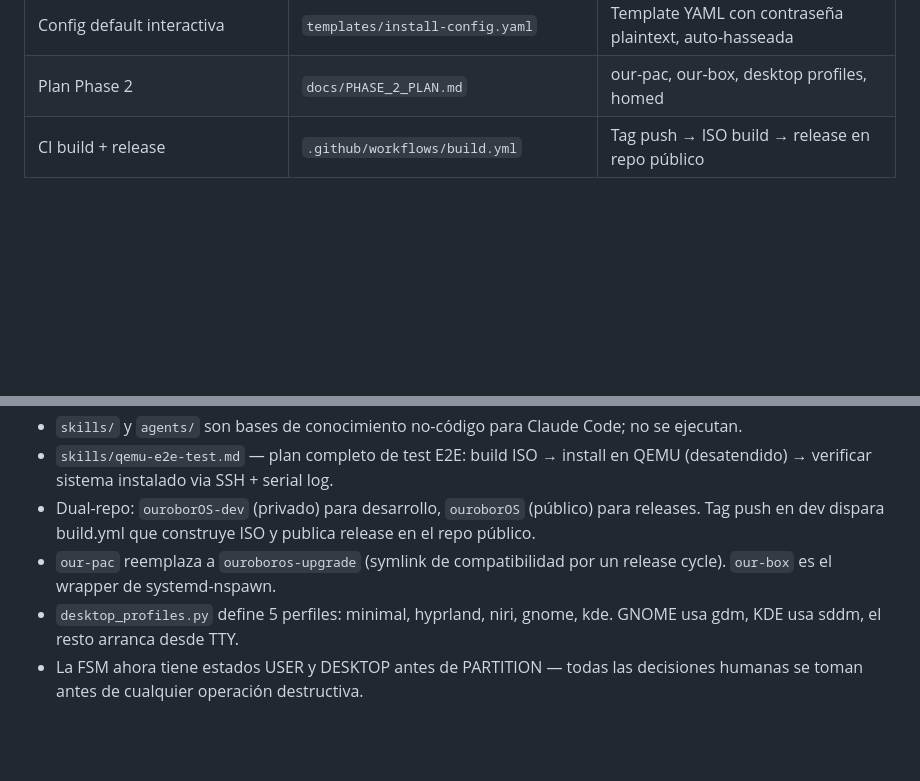
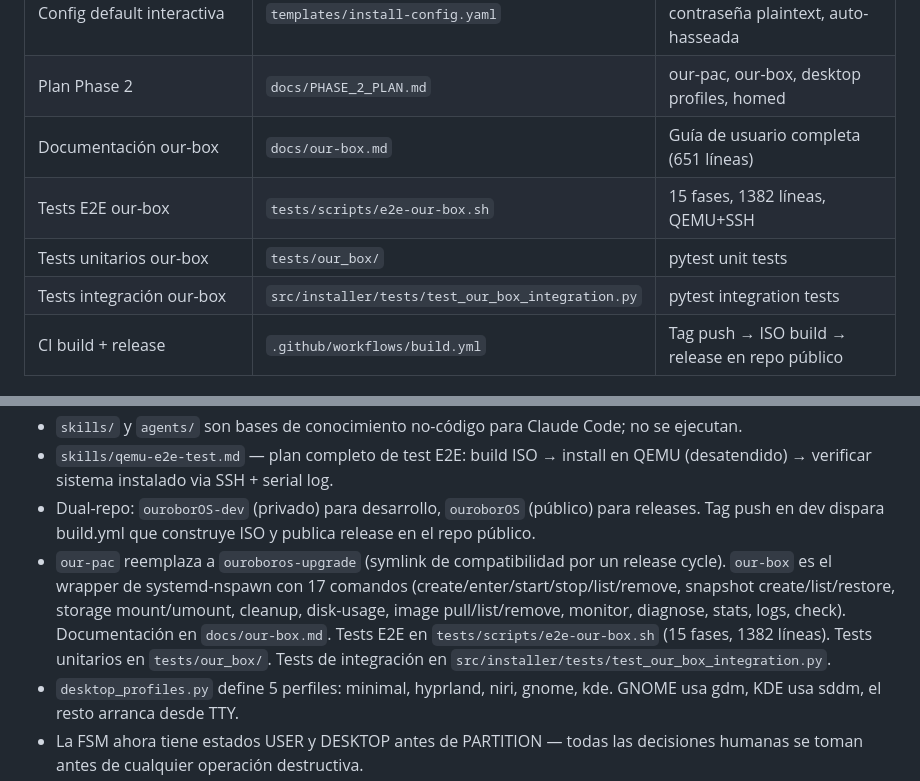
Before and after one commit to Arkh-Ur/ouroborOS, a Markdown page: AGENTS.md, 2 parts joined by grey strips. Drawn GitHub-style; blank space fills up the shorter version.

Commit message:
docs(agents): update AGENTS.md with our-box full details
- Update MAPA DE CÓDIGO: our-box with 17 commands, 1786 lines
- Add DÓNDE BUSCAR entries: our-box docs, E2E tests, unit tests, integration tests
- Expand NOTAS section with complete our-box command list and test locations

```diff
--- a/AGENTS.md
+++ b/AGENTS.md
@@ -65,6 +65,10 @@ ouroborOS/
 | Decisiones de arquitectura | `docs/architecture/` | overview, immutability, systemd, installer-phases |
 | Config default interactiva | `templates/install-config.yaml` | Template YAML con contraseña plaintext, auto-hasseada |
 | Plan Phase 2 | `docs/PHASE_2_PLAN.md` | our-pac, our-box, desktop profiles, homed |
+| Documentación our-box | `docs/our-box.md` | Guía de usuario completa (651 líneas) |
+| Tests E2E our-box | `tests/scripts/e2e-our-box.sh` | 15 fases, 1382 líneas, QEMU+SSH |
+| Tests unitarios our-box | `tests/our_box/` | pytest unit tests |
+| Tests integración our-box | `src/installer/tests/test_our_box_integration.py` | pytest integration tests |
 | CI build + release | `.github/workflows/build.yml` | Tag push → ISO build → release en repo público |
 
 ## MAPA DE CÓDIGO
@@ -171,7 +175,7 @@ tests/scripts/test-shellcheck.sh
 - `skills/` y `agents/` son bases de conocimiento no-código para Claude Code; no se ejecutan.
 - `skills/qemu-e2e-test.md` — plan completo de test E2E: build ISO → install en QEMU (desatendido) → verificar sistema instalado via SSH + serial log.
 - Dual-repo: `ouroborOS-dev` (privado) para desarrollo, `ouroborOS` (público) para releases. Tag push en dev dispara build.yml que construye ISO y publica release en el repo público.
-- `our-pac` reemplaza a `ouroboros-upgrade` (symlink de compatibilidad por un release cycle). `our-box` es el wrapper de systemd-nspawn.
+- `our-pac` reemplaza a `ouroboros-upgrade` (symlink de compatibilidad por un release cycle). `our-box` es el wrapper de systemd-nspawn con 17 comandos (create/enter/start/stop/list/remove, snapshot create/list/restore, storage mount/umount, cleanup, disk-usage, image pull/list/remove, monitor, diagnose, stats, logs, check). Documentación en `docs/our-box.md`. Tests E2E en `tests/scripts/e2e-our-box.sh` (15 fases, 1382 líneas). Tests unitarios en `tests/our_box/`. Tests de integración en `src/installer/tests/test_our_box_integration.py`.
 - `desktop_profiles.py` define 5 perfiles: minimal, hyprland, niri, gnome, kde. GNOME usa gdm, KDE usa sddm, el resto arranca desde TTY.
 - La FSM ahora tiene estados USER y DESKTOP antes de PARTITION — todas las decisiones humanas se toman antes de cualquier operación destructiva.
 - pacman PreTransaction hooks NO funcionan para remount rw (pacman verifica escritura antes de ejecutar hooks). Por eso existe el wrapper `our-pac`.
```
Also changed, not shown: other parts of AGENTS.md (+1 -1 lines).
